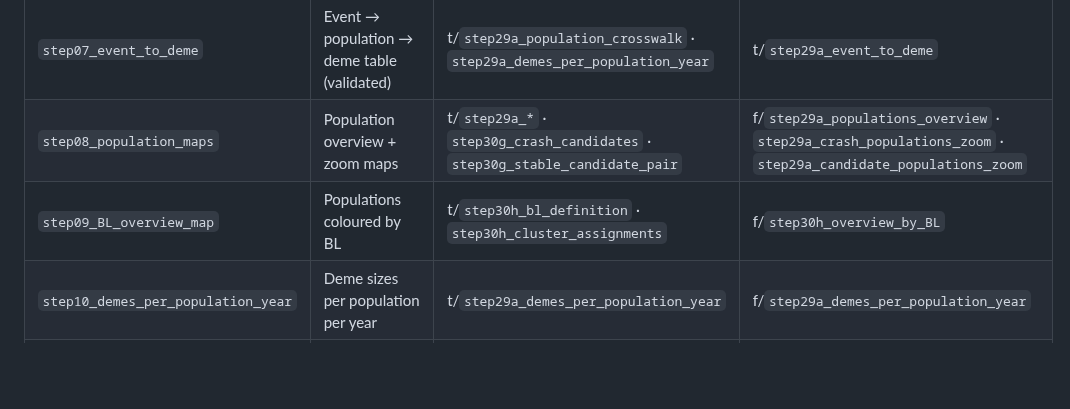
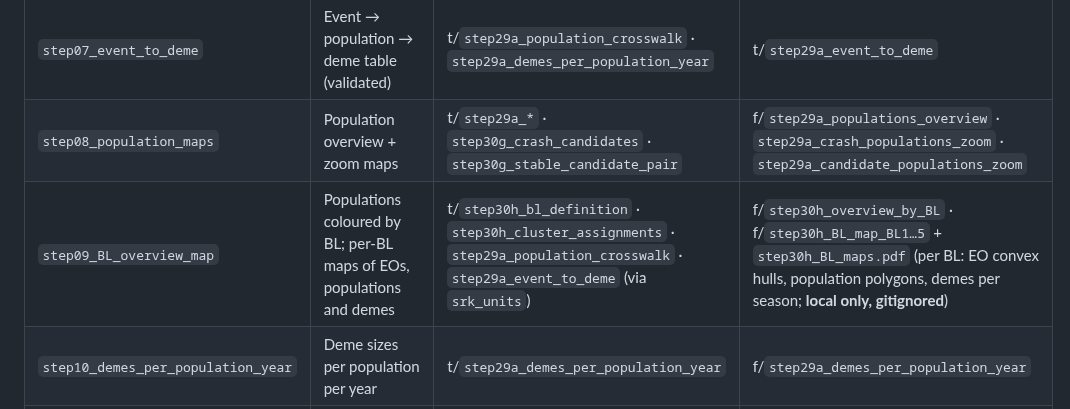
Before and after one commit to svenbuerki/LEPA_mate_limitation, a Markdown page: PIPELINE.md, the part around the change. GitHub-like rendering; blank space fills up the shorter version.

Commit message:
step09: per-BL maps of EO hulls, population polygons and demes per season (kept local, gitignored); overview uses the shared BL palette and plain-language title

```diff
--- a/PIPELINE.md
+++ b/PIPELINE.md
@@ -121,7 +121,7 @@ stay stable; § 7 maps them to the current step numbers.
 | `step06_populations_classified` | Trend class per population (stable / crash / growth / single-year) | t/`step29a_population_crosswalk` · `step29a_population_summary` · `step30g_across_year_comparison` | t/`step30g_populations_classified` · f/`step30g_populations_classified` |
 | `step07_event_to_deme` | Event → population → deme table (validated) | t/`step29a_population_crosswalk` · `step29a_demes_per_population_year` | t/`step29a_event_to_deme` |
 | `step08_population_maps` | Population overview + zoom maps | t/`step29a_*` · `step30g_crash_candidates` · `step30g_stable_candidate_pair` | f/`step29a_populations_overview` · `step29a_crash_populations_zoom` · `step29a_candidate_populations_zoom` |
-| `step09_BL_overview_map` | Populations coloured by BL | t/`step30h_bl_definition` · `step30h_cluster_assignments` | f/`step30h_overview_by_BL` |
+| `step09_BL_overview_map` | Populations coloured by BL; per-BL maps of EOs, populations and demes | t/`step30h_bl_definition` · `step30h_cluster_assignments` · `step29a_population_crosswalk` · `step29a_event_to_deme` (via `srk_units`) | f/`step30h_overview_by_BL` · f/`step30h_BL_map_BL1…5` + `step30h_BL_maps.pdf` (per BL: EO convex hulls, population polygons, demes per season; **local only, gitignored**) |
 | `step10_demes_per_population_year` | Deme sizes per population per year | t/`step29a_demes_per_population_year` | f/`step29a_demes_per_population_year` |
 | `step11_year_scatter` | 2025 vs 2026 predictions per population | t/`step30g_across_year_comparison` | f/`step30g_across_year_scatter` |
 | `step12_predictions_by_BL_year` | Predicted diversity + compatibility by BL and year | t/`step29a_population_crosswalk` · `step30g_prediction_population_year` | f/`step30h_pred_diversity` · `step30h_pred_pcompat` |
```
Also changed, not shown: figures/step30h_overview_by_BL.png, 3 other files.
